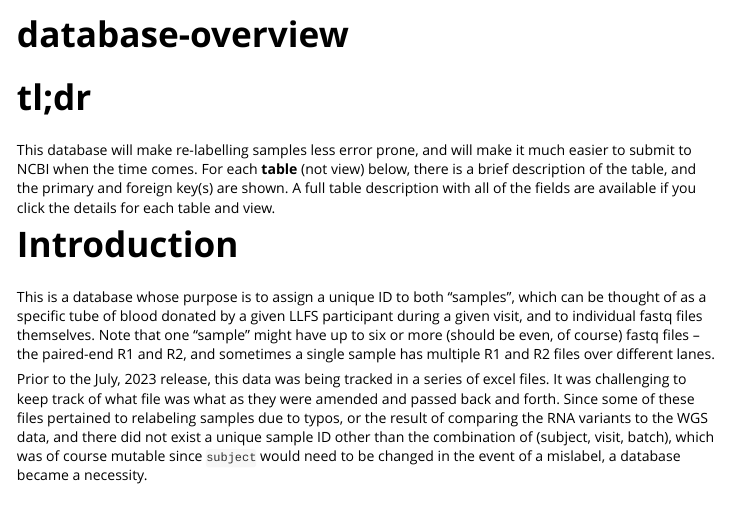
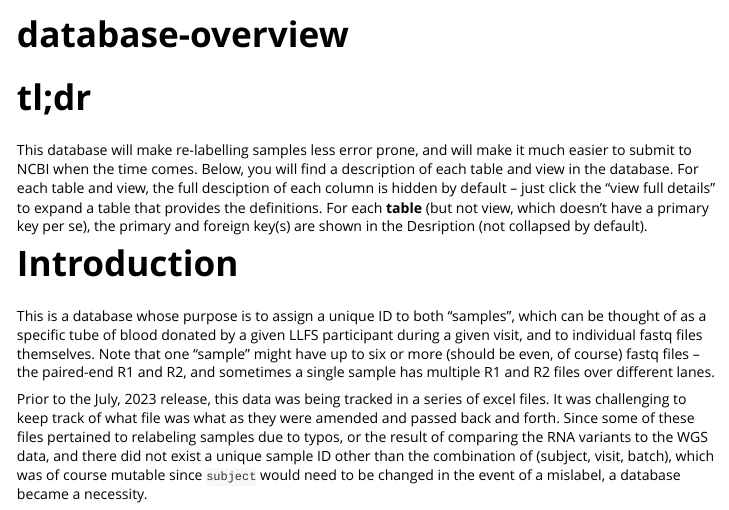
Before and after one commit to cmatKhan/llfsRnaseq, an R Markdown document (vignettes/database-overview.Rmd): the page in a window 1100 px wide, from its top. Rendered offline with R 4.5, knitr and Pandoc, with nearby package versions.

Commit message:
minor change to wording of database overview

```diff
--- a/vignettes/database-overview.Rmd
+++ b/vignettes/database-overview.Rmd
@@ -18,10 +18,13 @@ knitr::opts_chunk$set(
 # tl;dr
 
 This database will make re-labelling samples less error prone, and will make
-it much easier to submit to NCBI when the time comes. For each **table**
-(not view) below, there is a brief description of the table, and the primary
-and foreign key(s) are shown. A full table description with all of the fields
-are available if you click the details for each table and view.
+it much easier to submit to NCBI when the time comes. Below, you will find a
+description of each table and view in the database. For each table and view,
+the full desciption of each column is hidden by default -- just click the
+"view full details" to expand a table that provides the definitions. For
+each **table** (but not view, which doesn't have a primary key per se), the
+primary and foreign key(s) are shown in the Desription (not collapsed
+by default).
 
 # Introduction
 
```
